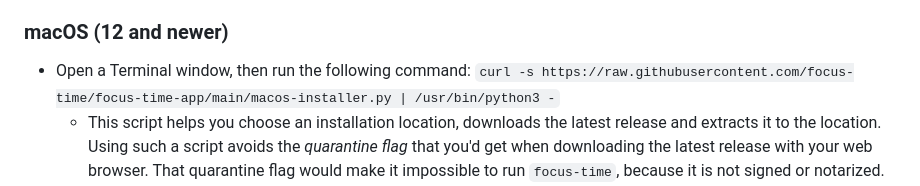
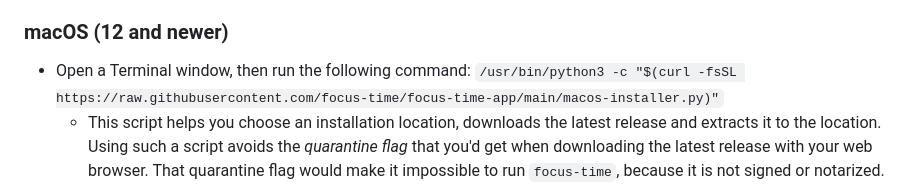
Before and after one commit to focus-time/focus-time-app, a Markdown page: README.md, the part around the change. Rendered like a GitHub page.

Commit message:
fix: proper Terminal command

```diff
--- a/README.md
+++ b/README.md
@@ -42,8 +42,8 @@ have several problems, depending on the calendar provider/server.
 
 ### macOS (12 and newer)
 
-- Open a Terminal window, then run the following
-  command: `curl -s https://raw.githubusercontent.com/focus-time/focus-time-app/main/macos-installer.py | /usr/bin/python3 -`
+- Open a Terminal window, then run the following command:
+  `/usr/bin/python3 -c "$(curl -fsSL https://raw.githubusercontent.com/focus-time/focus-time-app/main/macos-installer.py)"`
     - This script helps you choose an installation location, downloads the latest release and extracts it to the
       location. Using such a script avoids the _quarantine flag_ that you'd get when downloading the latest release with
       your web browser. That quarantine flag would make it impossible to run `focus-time`, because it is not signed or
```
